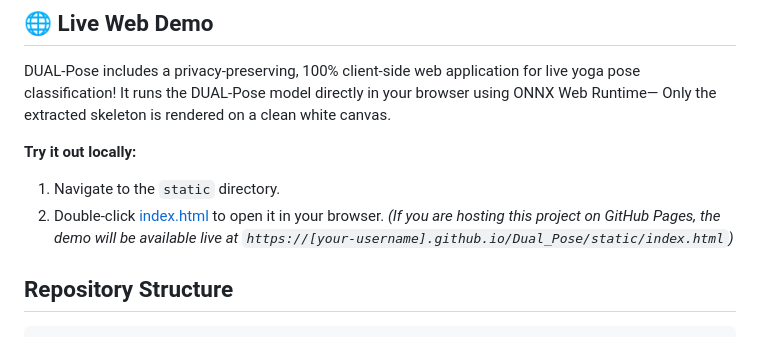
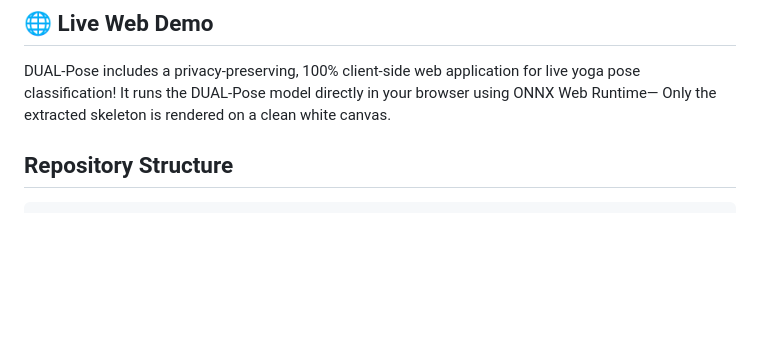
Before and after one commit to rashiniyasp/Dual_Pose, a Markdown page: README.md, the part around the change. Drawn GitHub-style; blank space fills up the shorter version.

```diff
--- a/README.md
+++ b/README.md
@@ -33,11 +33,6 @@ Both branches process **16 synthetic yaw-rotated views** of each pose, aggregate
 
 DUAL-Pose includes a privacy-preserving, 100% client-side web application for live yoga pose classification!
 It runs the DUAL-Pose model directly in your browser using ONNX Web Runtime— Only the extracted skeleton is rendered on a clean white canvas.
-
-**Try it out locally:**
-1. Navigate to the `static` directory.
-2. Double-click [index.html](static/index.html) to open it in your browser.
-*(If you are hosting this project on GitHub Pages, the demo will be available live at `https://[your-username].github.io/Dual_Pose/static/index.html`)*
 
 ## Repository Structure
 
```
